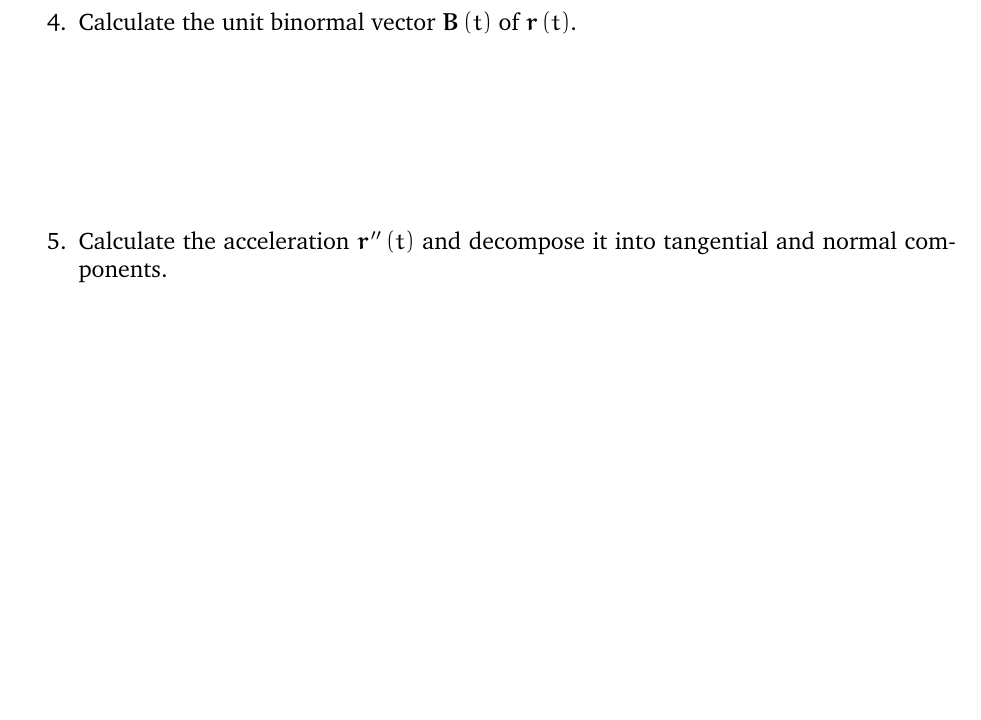
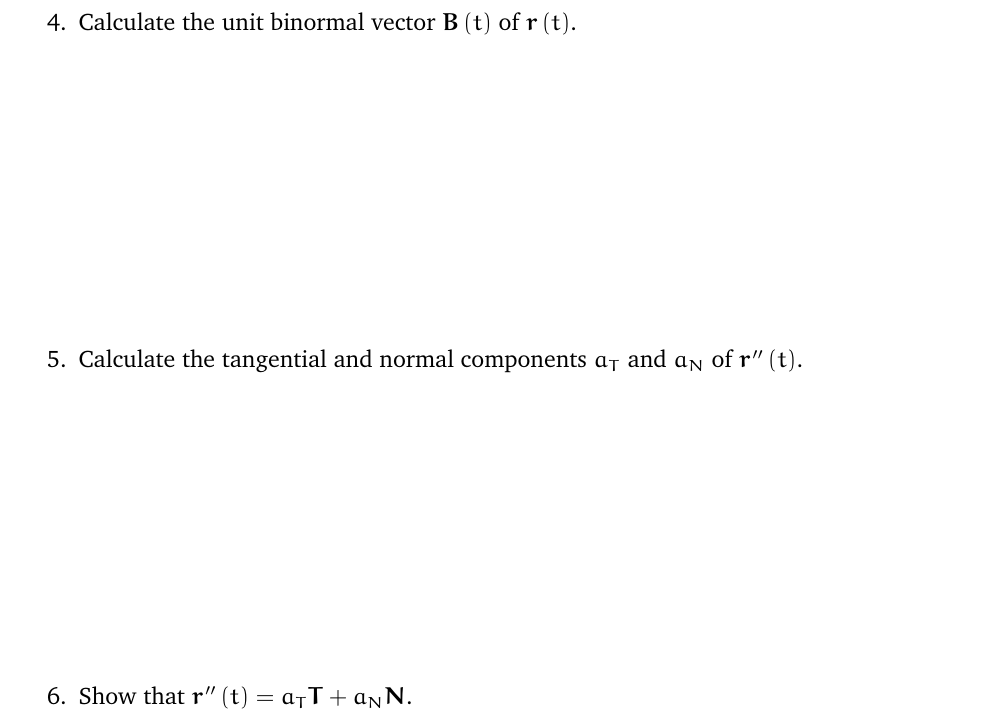
Before and after one commit to marcusjbishop/265, a LaTeX document (mq2.tex): part of the page before the commit and part of page 2 of 2 after it, cut so that both start at the same text, the shorter picture padded with empty space. Compiled offline with pdfLaTeX.

Commit message:
done with mq

```diff
--- a/mq2.tex
+++ b/mq2.tex
@@ -27,10 +27,14 @@ $\mathbold{N}\left(t\right)$ of $\mathbold{r}\left(t\right)$.
 \item Calculate the curvature $\kappa\left(t\right)$
 of $\mathbold{r}\left(t\right)$.
-\vspace{3cm}
+\vspace{2in}
 \item Calculate the unit binormal vector
 $\mathbold{B}\left(t\right)$ of $\mathbold{r}\left(t\right)$.
-\vspace{3cm}
-\item Calculate the acceleration $\mathbold{r}''\left(t\right)$
-and decompose it into tangential and normal components.
+\vspace{2in}
+\item Calculate
+the tangential and normal components
+$a_T$ and $a_N$ of $\mathbold{r}''\left(t\right)$.
+\vspace{2in}
+\item Show that
+$\mathbold{r}''\left(t\right)=a_T\mathbold{T}+a_N\mathbold{N}$.
 \end{enumerate}
 \end{document}
```
Also changed, not shown: mq2.tex (4 more changed lines).
